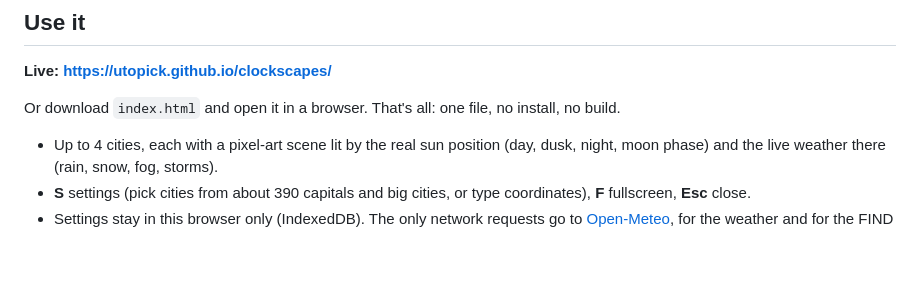
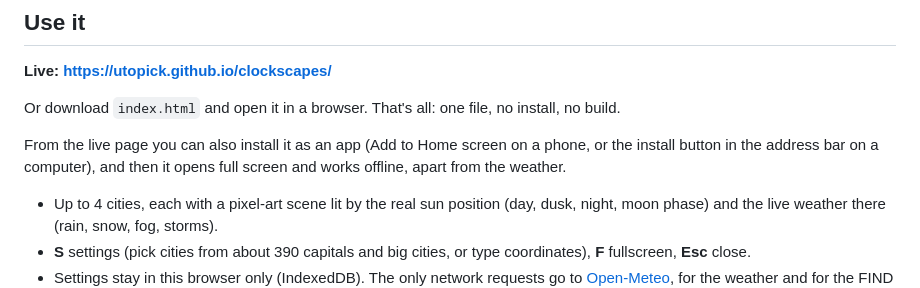
Before and after one commit to utopick/clockscapes, a Markdown page: README.md, the part around the change. Rendered like a GitHub page; blank space fills up the shorter version.

Commit message:
Make it an installable PWA: manifest, offline service worker, icons

```diff
--- a/README.md
+++ b/README.md
@@ -12,6 +12,8 @@ Simple, monolithic and useful. Enjoy.
 
 Or download `index.html` and open it in a browser. That's all: one file, no install, no build.
 
+From the live page you can also install it as an app (Add to Home screen on a phone, or the install button in the address bar on a computer), and then it opens full screen and works offline, apart from the weather.
+
 - Up to 4 cities, each with a pixel-art scene lit by the real sun position (day, dusk, night, moon phase) and the live weather there (rain, snow, fog, storms).
 - **S** settings (pick cities from about 390 capitals and big cities, or type coordinates), **F** fullscreen, **Esc** close.
 - Settings stay in this browser only (IndexedDB). The only network requests go to [Open-Meteo](https://open-meteo.com/), for the weather and for the FIND button; switch the weather off in settings and nothing leaves the page.
```
Also changed, not shown: icons/icon-192.png (added), icons/icon-512.png (added), 3 other files.
